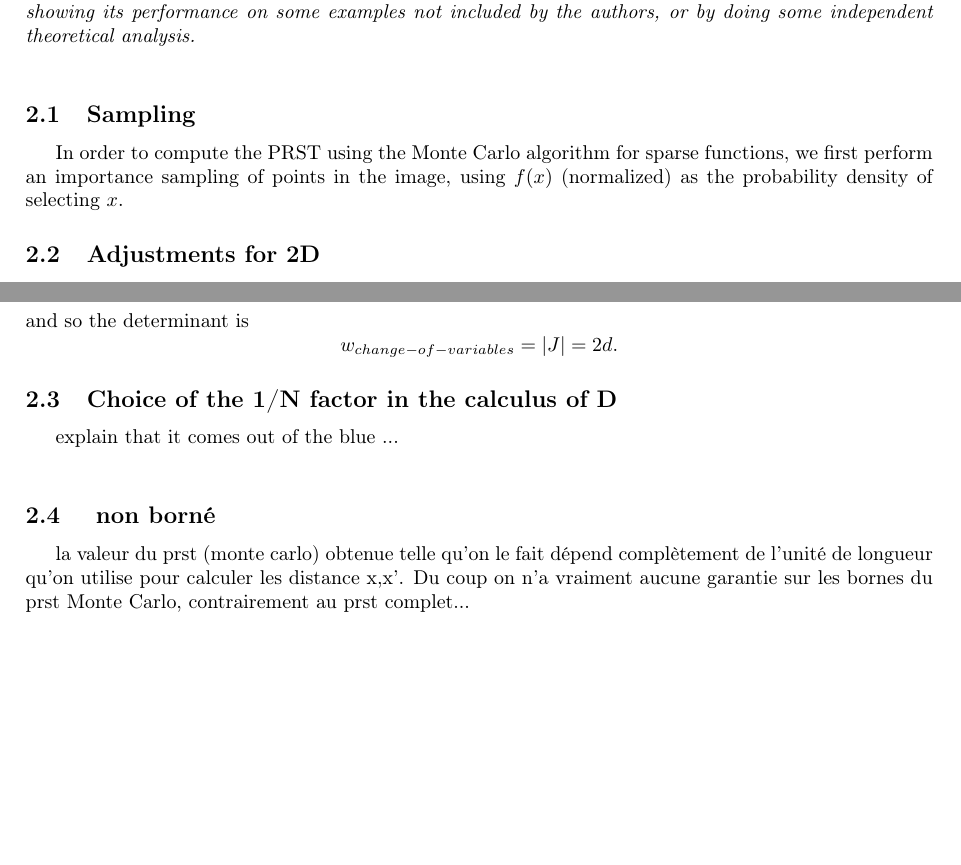
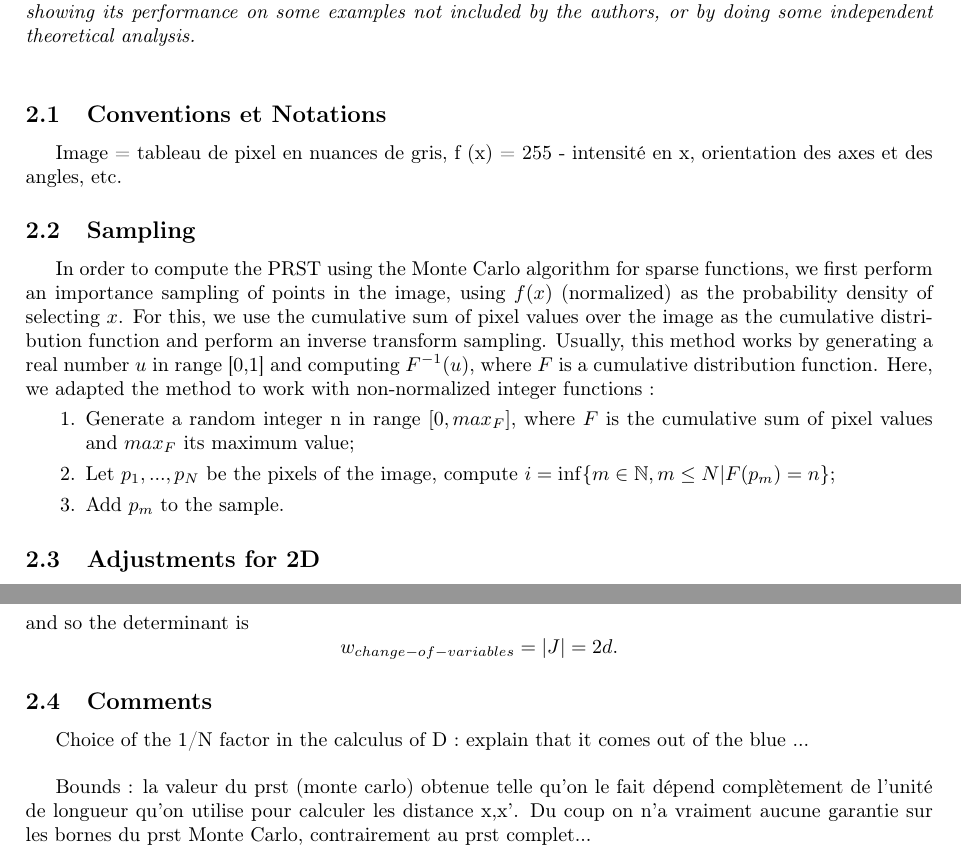
Before and after one commit to tal-chan/symetries, a LaTeX document (first.tex): two parts of pages 3 and 4 of 5, joined at a grey line, cut so that both start at the same text, the shorter picture padded with empty space. Compiled offline with pdfLaTeX.

Commit message:
modif du plan, sampling

```diff
--- a/first.tex
+++ b/first.tex
@@ -6,6 +6,7 @@
 \usepackage{lastpage}
 \usepackage{graphicx}
 \usepackage{amsmath}
+\usepackage{amsfonts,amssymb}
 % Mise en page
 \usepackage{geometry}
 \geometry{a4paper,twoside,left=2.5cm,right=2.5cm,top=2.8cm,bottom=2.8cm} %taille et marges
@@ -54,9 +55,18 @@
 	\textit{· 2 page description of your implementation. Here you should describe the main building blocks of your implementation. We are especially interested in: whether you had any problems, whether there were things not mentioned in the paper that you had to discover or derive yourself (be very explicit about your own work!), whether you used any external libraries, etc. What we're not interested in: what are the names of your classes and variables, what operating system you were using, if you had to change some header files, etc. Whenever possible (which is most of the time), please try to use images instead of text to explain concepts.\\
 	Your project should include some amount of independent work, either by implementing a technique and showing its performance on some examples not included by the authors, or by doing some independent theoretical analysis.\\}
 
+	\subsection {Conventions et Notations}
+Image = tableau de pixel en nuances de gris, f (x) = 255 - intensité en x, orientation des axes et des angles, etc.
 
 	\subsection{Sampling}
-In order to compute the PRST using the Monte Carlo algorithm for sparse functions, we first perform an importance sampling of points in the image, using $f(x)$ (normalized) as the probability density of selecting $x$.
+In order to compute the PRST using the Monte Carlo algorithm for sparse functions, we first perform an importance sampling of points in the image, using $f(x)$ (normalized) as the probability density of selecting $x$. For this, we use the cumulative sum of pixel values over the image as the cumulative distribution function and perform an inverse transform sampling. Usually, this method works by generating a real number $u$ in range [0,1] and computing $F^{-1}(u)$, where $F$ is a cumulative distribution function. Here, we adapted the method to work with non-normalized integer functions :
+\begin{enumerate}
+\item Generate a random integer n in range $[0,max_F]$, where $F$ is the cumulative sum of pixel values and $max_F$ its maximum value;
+\item Let $p_1,...,p_N$ be the pixels of the image, compute $i=\inf\{m\in \mathbb{N}, m\leq N |  F(p_m) = n\}$;
+\item Add $p_m$ to the sample.
+\end{enumerate}
+
+
 
 	\subsection{Adjustments for 2D}
 
@@ -89,14 +99,10 @@ Therefore, the Jacobian is
 and so the determinant is
 \[w_{change-of-variables} = |J| = 2d.\]
 
+  	\subsection{Comments}
+  	Choice of the 1/N factor in the calculus of D : explain that it comes out of the blue ... \\
 
-  	\subsection{Choice of the 1/N factor in the calculus of D}
-
-  	explain that it comes out of the blue ... \\
-
-  	\subsection{ non borné}
-
-  	la valeur du prst (monte carlo) obtenue telle qu'on le fait dépend complètement de l'unité de longueur qu'on utilise pour calculer les distance x,x'. Du coup on n'a vraiment aucune garantie sur les bornes du prst Monte Carlo, contrairement au prst complet...\\
+  	Bounds : la valeur du prst (monte carlo) obtenue telle qu'on le fait dépend complètement de l'unité de longueur qu'on utilise pour calculer les distance x,x'. Du coup on n'a vraiment aucune garantie sur les bornes du prst Monte Carlo, contrairement au prst complet...\\
 
 
   	\section{Results}
```
Also changed, not shown: first.pdf.
